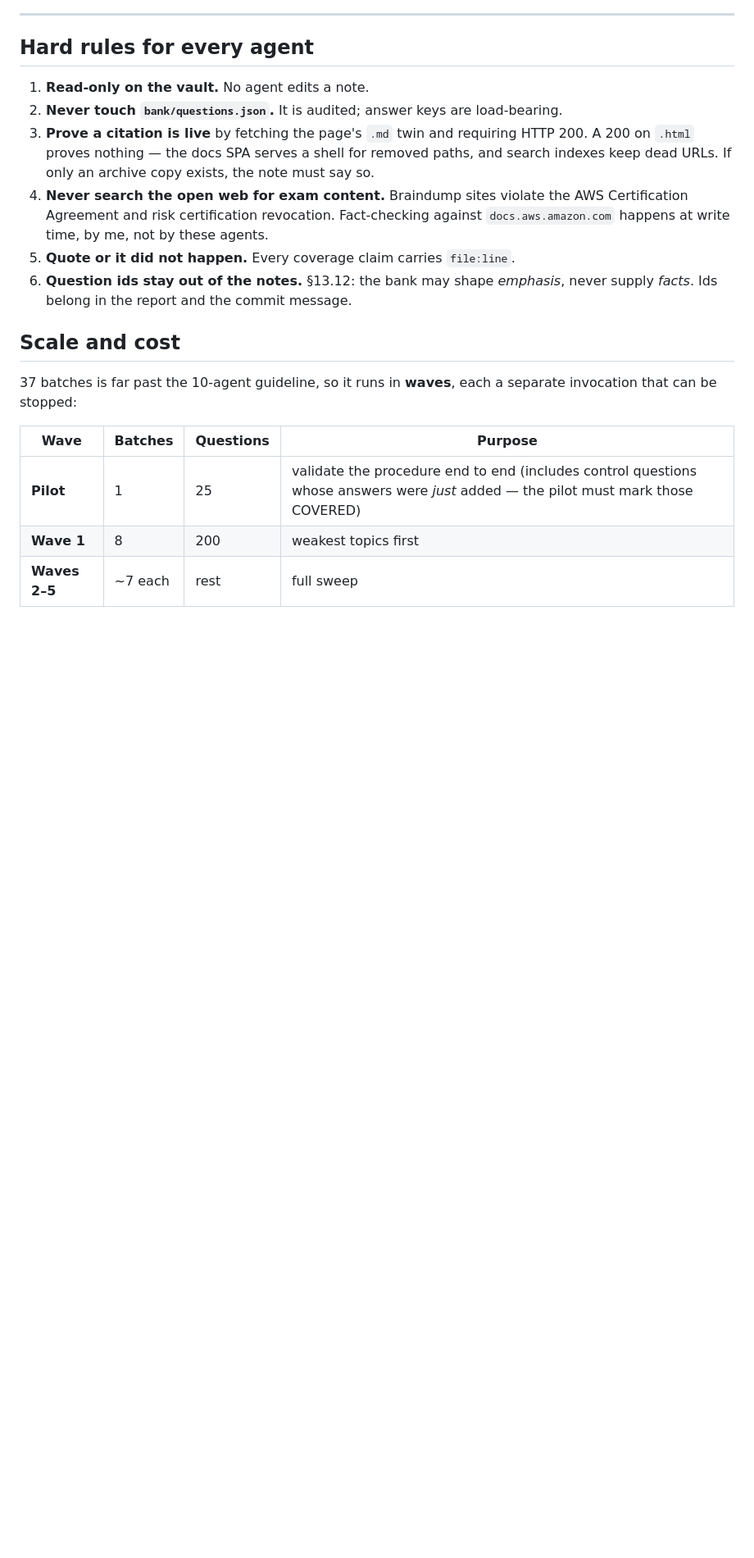
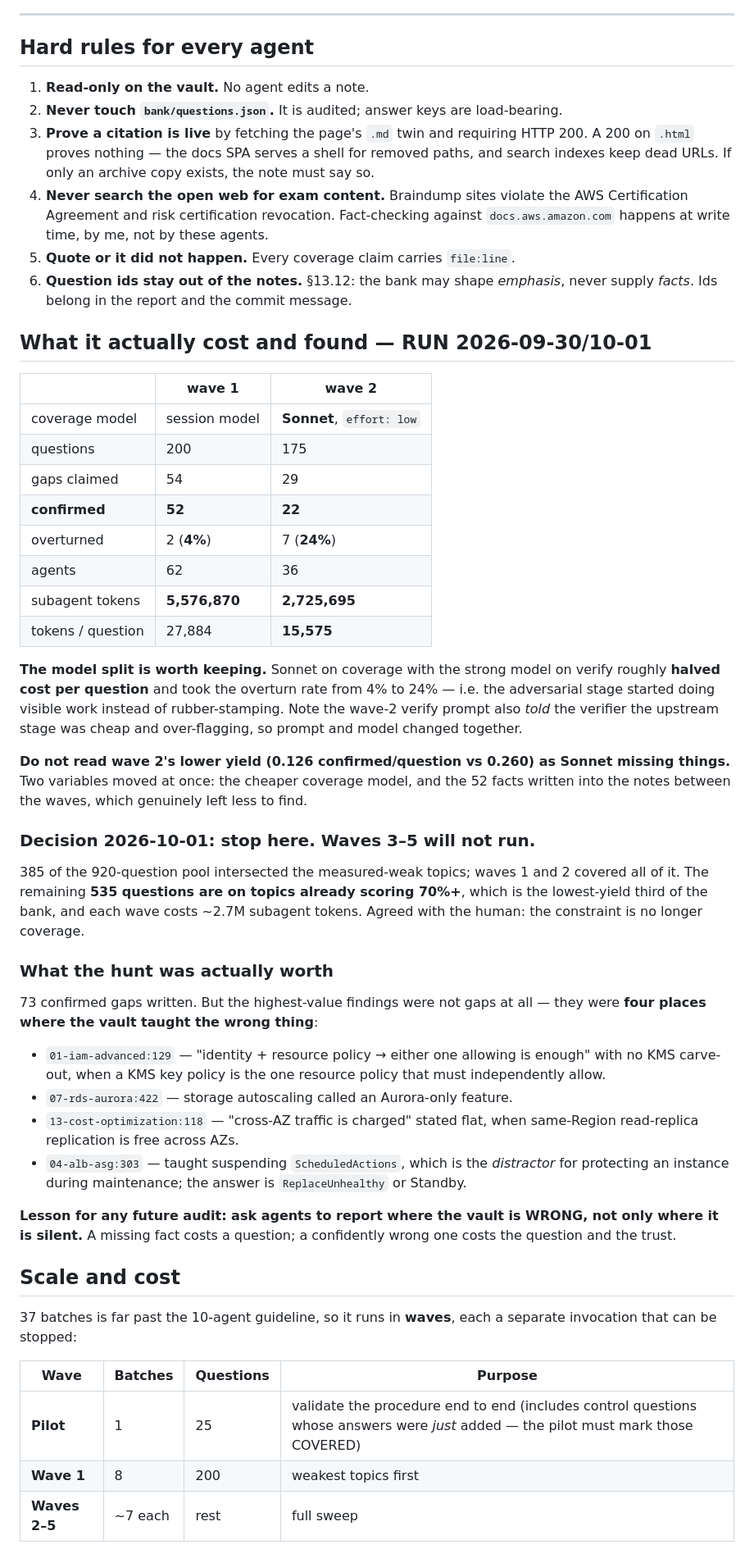
Before and after one commit to rahilbshah/aws-tf-lab, a Markdown page: aws-tf-lab/_scripts/GAP_WORKFLOW_PLAN.md, the part around the change. Shown at 82% size. Rendered like a GitHub page; blank space fills up the shorter version.

Commit message:
Record the gap-hunt results and the decision to stop
Waves 1 and 2 covered all 385 weak-topic questions in the clean pool and
produced 73 written gaps. The remaining 535 are on topics already at 70%+, so
we stop here by agreement.

Measurements kept in the plan because they are reusable: Sonnet on coverage
with the strong model on verify halved cost per question (27,884 -> 15,575) and
took the adversarial overturn rate from 4% to 24%. Also recorded the confound,
so nobody later misreads wave 2's lower yield as the cheaper model missing
things: 52 facts were written into the notes between the waves, which genuinely
left less to find.

The most useful conclusion is about what to ask for next time. The four
highest-value findings across both waves were not gaps but places the vault
taught the WRONG thing — the KMS either-policy-suffices rule, storage
autoscaling as Aurora-only, cross-AZ charges applied to read-replica
replication, and suspending ScheduledActions to protect an instance during
maintenance. A missing fact costs a question; a confidently wrong one costs the
question and the trust. Future audits should be asked to report both.

Co-Authored-By: Claude Opus 5 (1M context) <noreply@anthropic.com>

```diff
--- a/aws-tf-lab/_scripts/GAP_WORKFLOW_PLAN.md
+++ b/aws-tf-lab/_scripts/GAP_WORKFLOW_PLAN.md
@@ -141,6 +141,56 @@ first-party AWS docs at write time and link the source, per §13.10.
 6. **Question ids stay out of the notes.** §13.12: the bank may shape *emphasis*,
    never supply *facts*. Ids belong in the report and the commit message.
 
+## What it actually cost and found — RUN 2026-09-30/10-01
+
+| | wave 1 | wave 2 |
+|---|---|---|
+| coverage model | session model | **Sonnet**, `effort: low` |
+| questions | 200 | 175 |
+| gaps claimed | 54 | 29 |
+| **confirmed** | **52** | **22** |
+| overturned | 2 (**4%**) | 7 (**24%**) |
+| agents | 62 | 36 |
+| subagent tokens | **5,576,870** | **2,725,695** |
+| tokens / question | 27,884 | **15,575** |
+
+**The model split is worth keeping.** Sonnet on coverage with the strong model on
+verify roughly **halved cost per question** and took the overturn rate from 4% to
+24% — i.e. the adversarial stage started doing visible work instead of
+rubber-stamping. Note the wave-2 verify prompt also *told* the verifier the
+upstream stage was cheap and over-flagging, so prompt and model changed together.
+
+**Do not read wave 2's lower yield (0.126 confirmed/question vs 0.260) as Sonnet
+missing things.** Two variables moved at once: the cheaper coverage model, and
+the 52 facts written into the notes between the waves, which genuinely left less
+to find.
+
+### Decision 2026-10-01: stop here. Waves 3–5 will not run.
+
+385 of the 920-question pool intersected the measured-weak topics; waves 1 and 2
+covered all of it. The remaining **535 questions are on topics already scoring
+70%+**, which is the lowest-yield third of the bank, and each wave costs ~2.7M
+subagent tokens. Agreed with the human: the constraint is no longer coverage.
+
+### What the hunt was actually worth
+
+73 confirmed gaps written. But the highest-value findings were not gaps at all —
+they were **four places where the vault taught the wrong thing**:
+
+- `01-iam-advanced:129` — "identity + resource policy → either one allowing is
+  enough" with no KMS carve-out, when a KMS key policy is the one resource policy
+  that must independently allow.
+- `07-rds-aurora:422` — storage autoscaling called an Aurora-only feature.
+- `13-cost-optimization:118` — "cross-AZ traffic is charged" stated flat, when
+  same-Region read-replica replication is free across AZs.
+- `04-alb-asg:303` — taught suspending `ScheduledActions`, which is the
+  *distractor* for protecting an instance during maintenance; the answer is
+  `ReplaceUnhealthy` or Standby.
+
+**Lesson for any future audit: ask agents to report where the vault is WRONG, not
+only where it is silent.** A missing fact costs a question; a confidently wrong
+one costs the question and the trust.
+
 ## Scale and cost
 
 37 batches is far past the 10-agent guideline, so it runs in **waves**, each a
```
